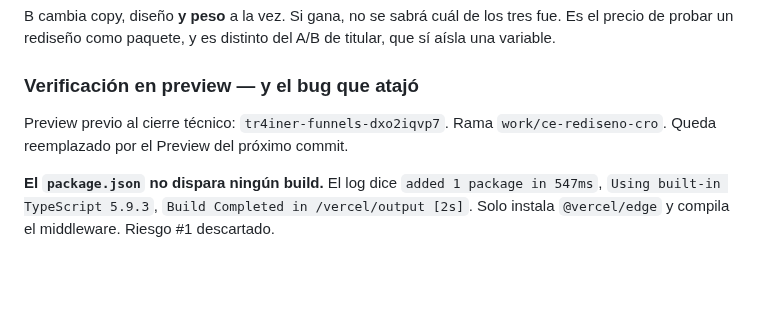
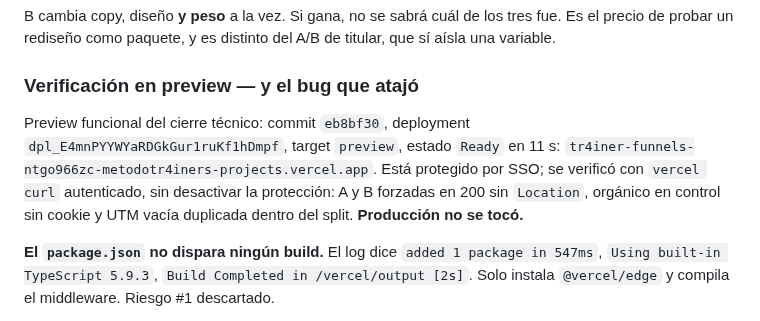
Before and after one commit to gcessar/tr4iner-funnels, a Markdown page: BITACORA.md, the part around the change. GitHub-like rendering; blank space fills up the shorter version.

Commit message:
docs(ab): registrar preview verificado

```diff
--- a/BITACORA.md
+++ b/BITACORA.md
@@ -182,8 +182,12 @@ sí aísla una variable.
 
 ### Verificación en preview — y el bug que atajó
 
-Preview previo al cierre técnico: `tr4iner-funnels-dxo2iqvp7`. Rama
-`work/ce-rediseno-cro`. Queda reemplazado por el Preview del próximo commit.
+Preview funcional del cierre técnico: commit `eb8bf30`, deployment
+`dpl_E4mnPYYWYaRDGkGur1ruKf1hDmpf`, target `preview`, estado `Ready` en 11 s:
+`tr4iner-funnels-ntgo966zc-metodotr4iners-projects.vercel.app`. Está protegido por SSO;
+se verificó con `vercel curl` autenticado, sin desactivar la protección: A y B forzadas en
+200 sin `Location`, orgánico en control sin cookie y UTM vacía duplicada dentro del split.
+**Producción no se tocó.**
 
 **El `package.json` no dispara ningún build.** El log dice `added 1 package in 547ms`,
 `Using built-in TypeScript 5.9.3`, `Build Completed in /vercel/output [2s]`. Solo instala
```
